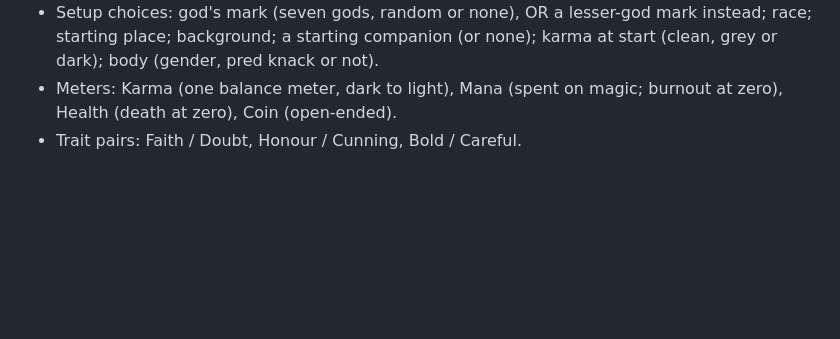
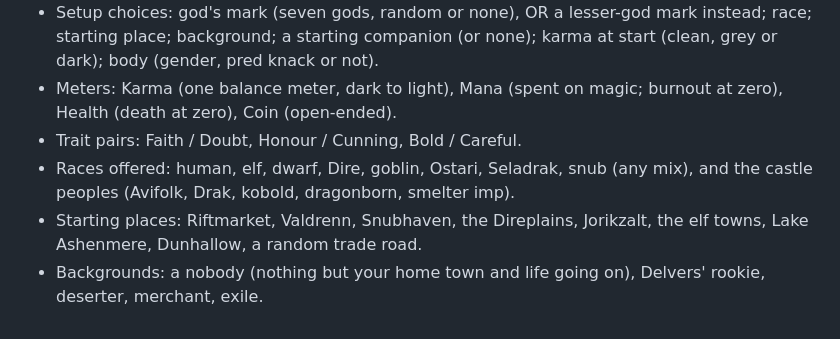
Before and after one commit to Fethurz/Lanternroom, a Markdown page: notes/aumadyr.md, the part around the change. Drawn GitHub-style; blank space fills up the shorter version.

Commit message:
Aumadyr notes: story picks
Co-Authored-By: Claude Opus 5.5 <noreply@anthropic.com>
Claude-Session: https://claude.ai/code/session_01Lu2TV4ucVZBJxtFBGbrkT7

```diff
--- a/notes/aumadyr.md
+++ b/notes/aumadyr.md
@@ -548,3 +548,6 @@
 - Setup choices: god's mark (seven gods, random or none), OR a lesser-god mark instead; race; starting place; background; a starting companion (or none); karma at start (clean, grey or dark); body (gender, pred knack or not).
 - Meters: Karma (one balance meter, dark to light), Mana (spent on magic; burnout at zero), Health (death at zero), Coin (open-ended).
 - Trait pairs: Faith / Doubt, Honour / Cunning, Bold / Careful.
+- Races offered: human, elf, dwarf, Dire, goblin, Ostari, Seladrak, snub (any mix), and the castle peoples (Avifolk, Drak, kobold, dragonborn, smelter imp).
+- Starting places: Riftmarket, Valdrenn, Snubhaven, the Direplains, Jorikzalt, the elf towns, Lake Ashenmere, Dunhallow, a random trade road.
+- Backgrounds: a nobody (nothing but your home town and life going on), Delvers' rookie, deserter, merchant, exile.
```
